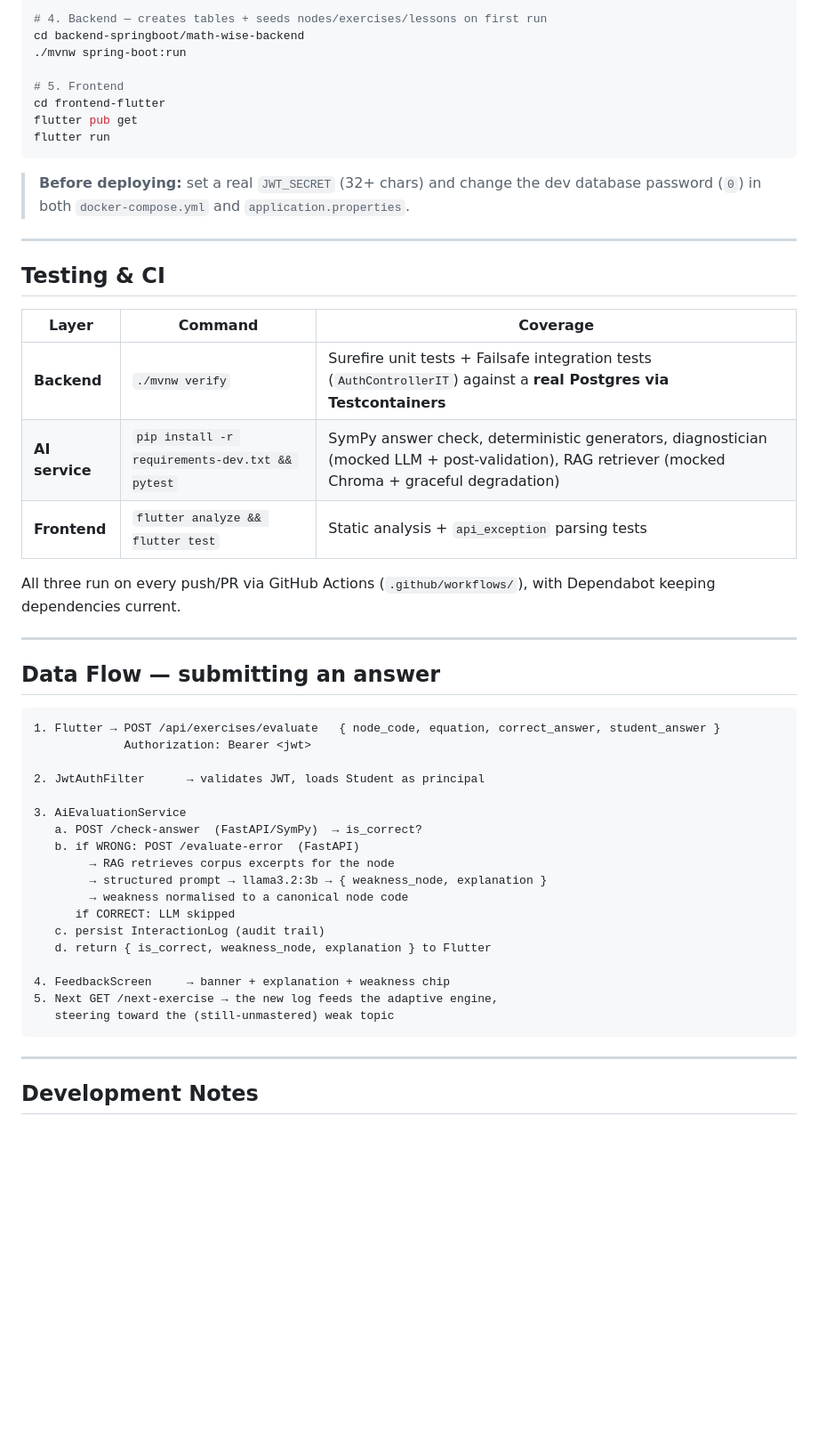
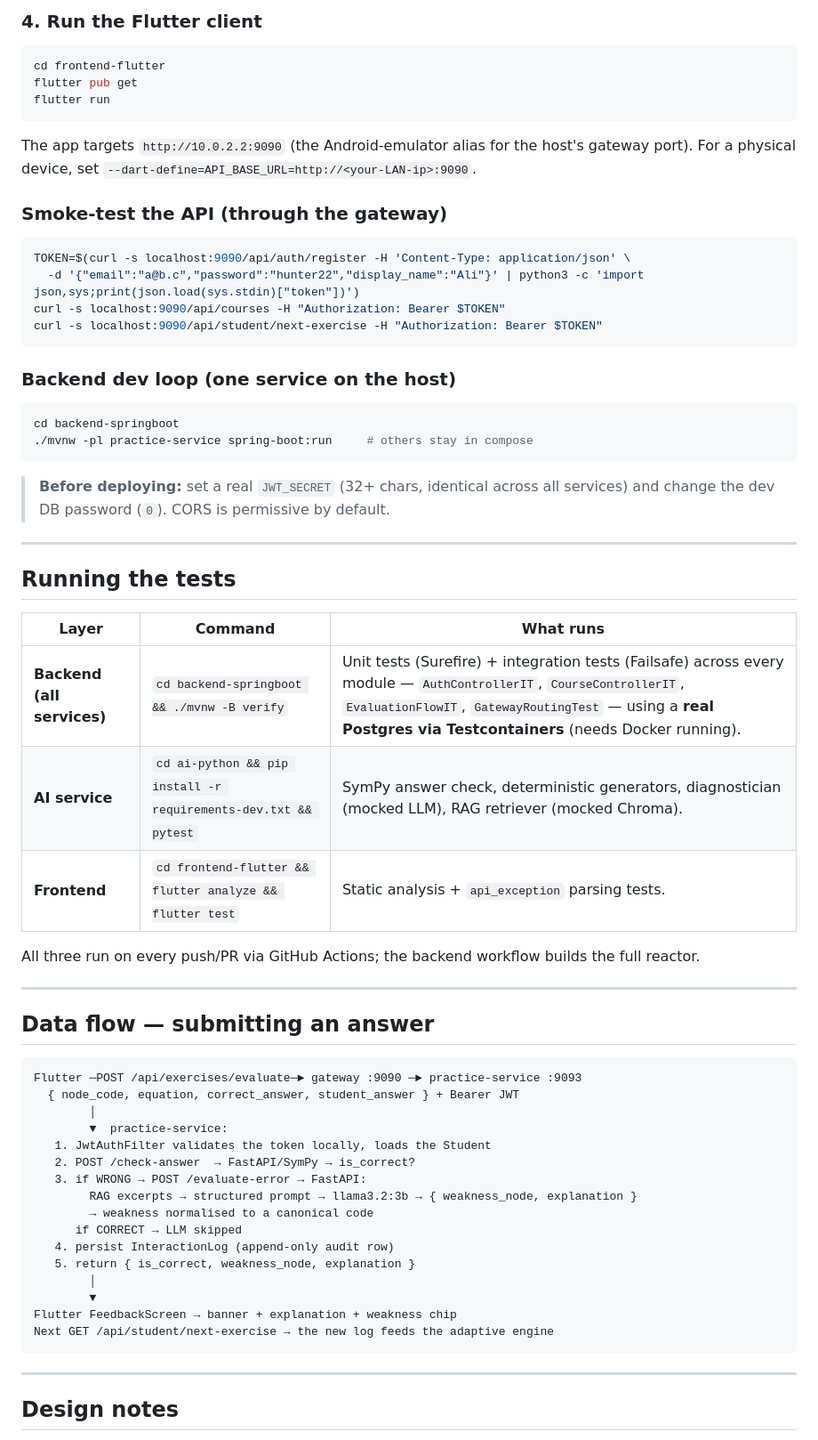
Before and after one commit to Yazzine02/math-wise, a Markdown page: README.md, the part around one of its changes. Shown at 89% size. Drawn GitHub-style; blank space fills up the shorter version.

````diff
--- a/README.md
+++ b/README.md
@@ -286,54 +222,64 @@ docker exec -it mathwise-ai python -m rag.ingest
 
-# 4. Backend — creates tables + seeds nodes/exercises/lessons on first run
-cd backend-springboot/math-wise-backend
-./mvnw spring-boot:run
-
-# 5. Frontend
+### 4. Run the Flutter client
+```bash
 cd frontend-flutter
 flutter pub get
 flutter run
 ```
+The app targets `http://10.0.2.2:9090` (the Android-emulator alias for the host's gateway port). For a physical device, set `--dart-define=API_BASE_URL=http://<your-LAN-ip>:9090`.
 
-> **Before deploying:** set a real `JWT_SECRET` (32+ chars) and change the dev database password (`0`) in both `docker-compose.yml` and `application.properties`.
+### Smoke-test the API (through the gateway)
+```bash
+TOKEN=$(curl -s localhost:9090/api/auth/register -H 'Content-Type: application/json' \
+  -d '{"email":"a@b.c","password":"hunter22","display_name":"Ali"}' | python3 -c 'import json,sys;print(json.load(sys.stdin)["token"])')
+curl -s localhost:9090/api/courses -H "Authorization: Bearer $TOKEN"
+curl -s localhost:9090/api/student/next-exercise -H "Authorization: Bearer $TOKEN"
+```
+
+### Backend dev loop (one service on the host)
+```bash
+cd backend-springboot
+./mvnw -pl practice-service spring-boot:run     # others stay in compose
+```
+
+> **Before deploying:** set a real `JWT_SECRET` (32+ chars, identical across all services) and change the dev DB password (`0`). CORS is permissive by default.
 
 ---
 
-## Testing & CI
+## Running the tests
 
-| Layer | Command | Coverage |
-|-------|---------|----------|
-| **Backend** | `./mvnw verify` | Surefire unit tests + Failsafe integration tests (`AuthControllerIT`) against a **real Postgres via Testcontainers** |
-| **AI service** | `pip install -r requirements-dev.txt && pytest` | SymPy answer check, deterministic generators, diagnostician (mocked LLM + post-validation), RAG retriever (mocked Chroma + graceful degradation) |
-| **Frontend** | `flutter analyze && flutter test` | Static analysis + `api_exception` parsing tests |
+| Layer | Command | What runs |
+|-------|---------|-----------|
+| **Backend (all services)** | `cd backend-springboot && ./mvnw -B verify` | Unit tests (Surefire) + integration tests (Failsafe) across every module — `AuthControllerIT`, `CourseControllerIT`, `EvaluationFlowIT`, `GatewayRoutingTest` — using a **real Postgres via Testcontainers** (needs Docker running). |
+| **AI service** | `cd ai-python && pip install -r requirements-dev.txt && pytest` | SymPy answer check, deterministic generators, diagnostician (mocked LLM), RAG retriever (mocked Chroma). |
+| **Frontend** | `cd frontend-flutter && flutter analyze && flutter test` | Static analysis + `api_exception` parsing tests. |
 
-All three run on every push/PR via GitHub Actions (`.github/workflows/`), with Dependabot keeping dependencies current.
+All three run on every push/PR via GitHub Actions; the backend workflow builds the full reactor.
 
 ---
 
-## Data Flow — submitting an answer
+## Data flow — submitting an answer
 
 ```
-1. Flutter → POST /api/exercises/evaluate   { node_code, equation, correct_answer, student_answer }
-             Authorization: Bearer <jwt>
-
-2. JwtAuthFilter      → validates JWT, loads Student as principal
-
-3. AiEvaluationService
-   a. POST /check-answer  (FastAPI/SymPy)  → is_correct?
-   b. if WRONG: POST /evaluate-error  (FastAPI)
-        → RAG retrieves corpus excerpts for the node
-        → structured prompt → llama3.2:3b → { weakness_node, explanation }
-        → weakness normalised to a canonical node code
-      if CORRECT: LLM skipped
-   c. persist InteractionLog (audit trail)
-   d. return { is_correct, weakness_node, explanation } to Flutter
-
-4. FeedbackScreen     → banner + explanation + weakness chip
-5. Next GET /next-exercise → the new log feeds the adaptive engine,
-   steering toward the (still-unmastered) weak topic
+Flutter ─POST /api/exercises/evaluate─► gateway :9090 ─► practice-service :9093
+  { node_code, equation, correct_answer, student_answer } + Bearer JWT
+        │
+        ▼  practice-service:
+   1. JwtAuthFilter validates the token locally, loads the Student
+   2. POST /check-answer  → FastAPI/SymPy → is_correct?
+   3. if WRONG → POST /evaluate-error → FastAPI:
+        RAG excerpts → structured prompt → llama3.2:3b → { weakness_node, explanation }
+        → weakness normalised to a canonical code
+      if CORRECT → LLM skipped
+   4. persist InteractionLog (append-only audit row)
+   5. return { is_correct, weakness_node, explanation }
+        │
+        ▼
+Flutter FeedbackScreen → banner + explanation + weakness chip
+Next GET /api/student/next-exercise → the new log feeds the adaptive engine
 ```
 
 ---
 
-## Development Notes
+## Design notes
 
````
Also changed, not shown: other parts of README.md (+167 -230 lines).
